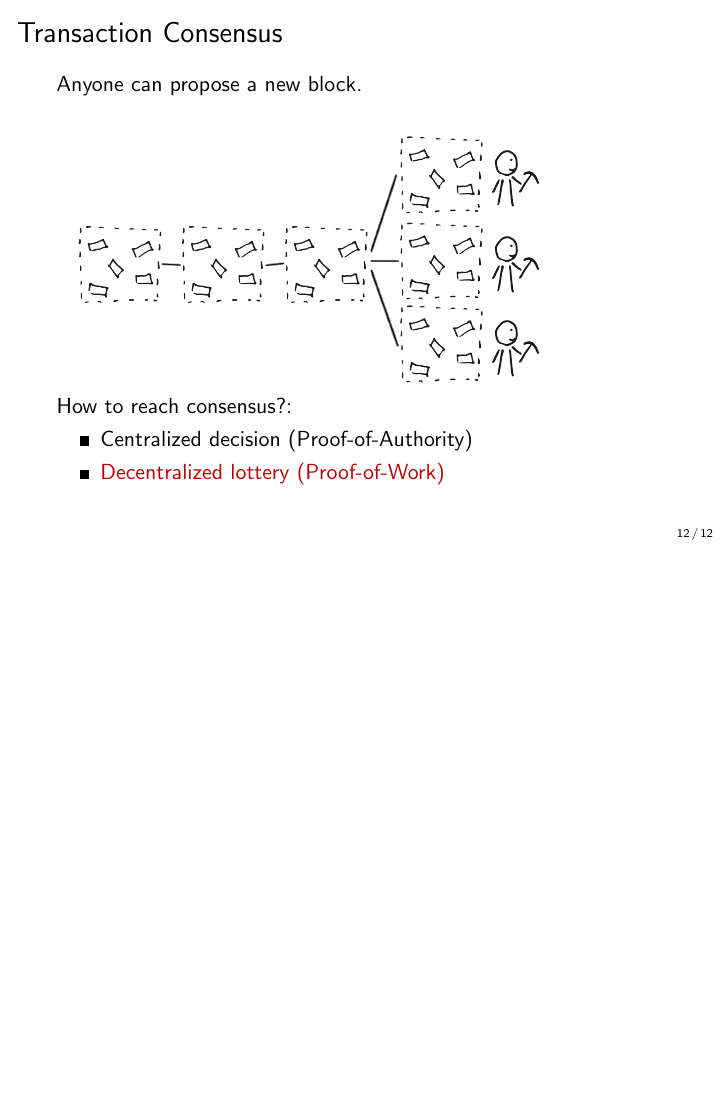
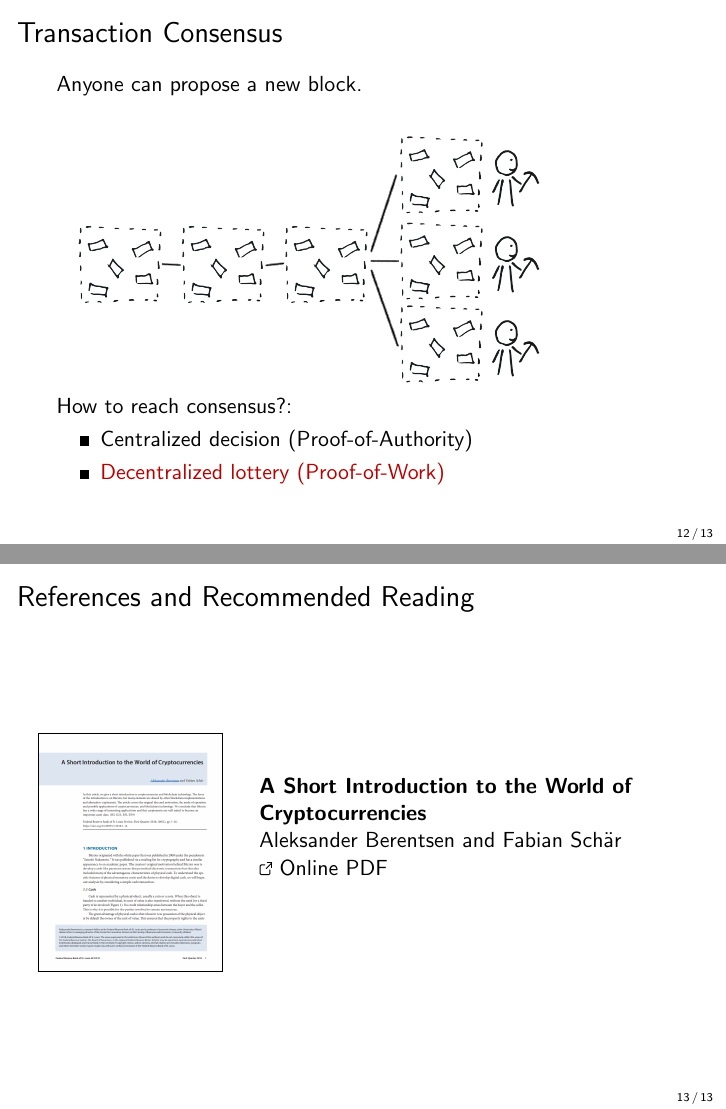
Before and after one commit to cifunibas/Bitcoin-Blockchain-Cryptoassets, LaTeX slides (slides/bitcoin-primer.tex): page 23 of 23 before the commit and pages 23 and 24 of 24 after it, the two joined at a grey line, the shorter picture padded with empty space. Compiled offline with pdfLaTeX; a LaTeX package or settings file that is missing is left out.

Commit message:
Add slide References and Recommended Reading
Added figure "short-introduction-cryptocurrencies" to assets/images and Paper info

```diff
--- a/slides/bitcoin-primer.tex
+++ b/slides/bitcoin-primer.tex
@@ -198,4 +198,19 @@ How to reach consensus?: \\
 \end{frame}
 %%%
 
+%%%
+\begin{frame}{References and Recommended Reading}
+\begin{columns}
+	\begin{column}{0.3\textwidth}
+	\center
+	\includegraphics[width=\textwidth , frame]{../assets/images/short-introduction-cryptocurrencies.png}
+	\end{column}
+	\begin{column}{0.7\textwidth}
+	\textbf{A Short Introduction to the World of Cryptocurrencies} \\
+	Aleksander Berentsen and Fabian Schär \\
+	\link \href{https://files.stlouisfed.org/files/htdocs/publications/review/2018/01/10/a-short-introduction-to-the-world-of-cryptocurrencies.pdf}{Online PDF}
+	\end{column}
+\end{columns}
+\end{frame}
+
 \end{document}
```
Also changed, not shown: assets/images/short-introduction-cryptocurrencies.png (added).
